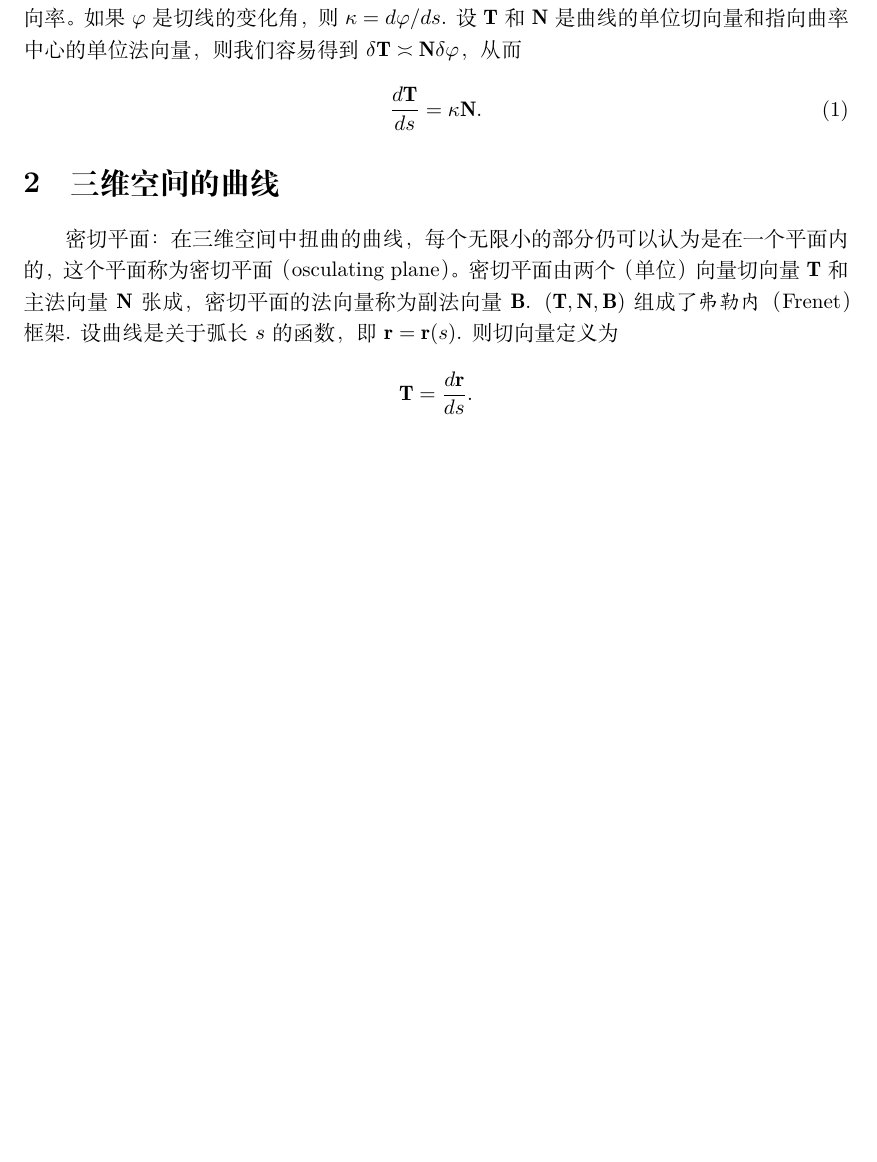
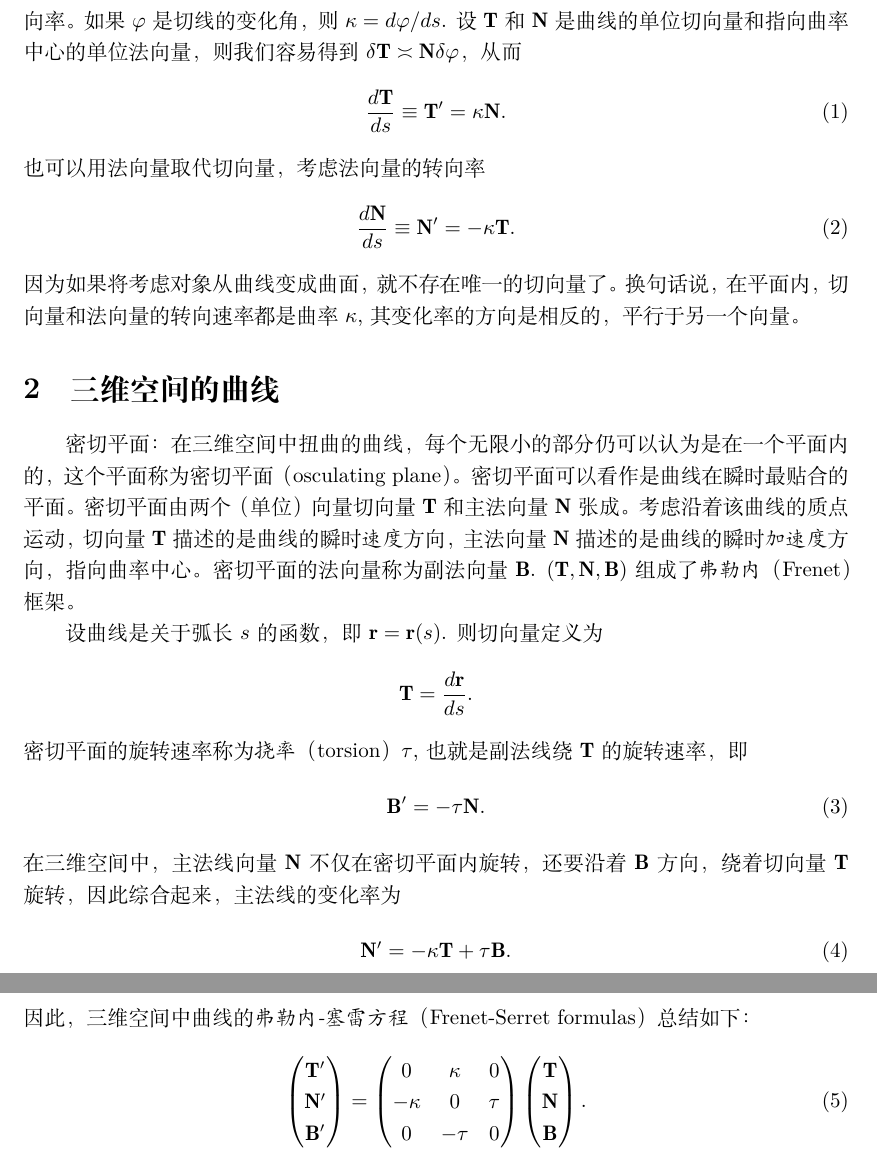
Before and after one commit to intuitionofmind/Visual-Differential-Geometry-and-Forms, a LaTeX document (notes/act3.tex): part of the page before the commit and two parts of pages 1 and 2 of 2 after it, the two joined at a grey line, cut so that both start at the same text, the shorter picture padded with empty space. Compiled offline with XeLaTeX.

Commit message:
update note

```diff
--- a/notes/act3.tex
+++ b/notes/act3.tex
@@ -31,20 +31,59 @@
 如果$\varphi$是切线的变化角，则$\kappa=d\varphi/ds$.
 设$\mathbf{T}$和$\mathbf{N}$是曲线的单位切向量和指向曲率中心的单位法向量，则我们容易得到$\delta\mathbf{T}\asymp\mathbf{N}\delta\varphi$，从而
 \begin{equation}
-    \frac{d\mathbf{T}}{ds}=\kappa\mathbf{N}.
+    \frac{d\mathbf{T}}{ds}\equiv\mathbf{T}^{\prime}
+    =\kappa\mathbf{N}.
 \end{equation}
+也可以用法向量取代切向量，考虑法向量的转向率
+\begin{equation}
+    \frac{d\mathbf{N}}{ds}\equiv\mathbf{N}^{\prime}
+    =-\kappa\mathbf{T}.
+\end{equation}
+因为如果将考虑对象从曲线变成曲面，就不存在唯一的切向量了。
+换句话说，在平面内，切向量和法向量的转向速率都是曲率$\kappa$, 其变化率的方向是相反的，平行于另一个向量。
 
 \section{三维空间的曲线}
 
 密切平面：
 在三维空间中扭曲的曲线，每个无限小的部分仍可以认为是在一个平面内的，这个平面称为密切平面（osculating plane）。
-密切平面由两个（单位）向量切向量$\mathbf{T}$和主法向量$\mathbf{N}$张成，密切平面的法向量称为副法向量$\mathbf{B}$.
-$(\mathbf{T}, \mathbf{N}, \mathbf{B})$组成了\emph{弗勒内}（Frenet）框架.
+密切平面可以看作是曲线在瞬时最贴合的平面。
+密切平面由两个（单位）向量切向量$\mathbf{T}$和主法向量$\mathbf{N}$张成。
+考虑沿着该曲线的质点运动，切向量$\mathbf{T}$描述的是曲线的瞬时\emph{速度}方向，主法向量$\mathbf{N}$描述的是曲线的瞬时\emph{加速度}方向，指向曲率中心。
+密切平面的法向量称为副法向量$\mathbf{B}$.
+$(\mathbf{T}, \mathbf{N}, \mathbf{B})$组成了\emph{弗勒内}（Frenet）框架。
+
 设曲线是关于弧长$s$的函数，即$\mathbf{r}=\mathbf{r}(s)$.
 则切向量定义为
 \begin{equation*}
     \mathbf{T}=\frac{d\mathbf{r}}{ds}.
 \end{equation*}
+密切平面的旋转速率称为\emph{挠率}（torsion）$\tau$, 也就是副法线绕$\mathbf{T}$的旋转速率，即
+\begin{equation}
+    \mathbf{B}^{\prime}=-\tau\mathbf{N}.
+\end{equation}
+在三维空间中，主法线向量$\mathbf{N}$不仅在密切平面内旋转，还要沿着$\mathbf{B}$方向，绕着切向量$\mathbf{T}$旋转，因此综合起来，主法线的变化率为
+\begin{equation}
+    \mathbf{N}^{\prime}=-\kappa\mathbf{T}+\tau\mathbf{B}.
+\end{equation}
+因此，三维空间中曲线的\emph{弗勒内-塞雷方程}（Frenet-Serret formulas）总结如下：
+\begin{equation}
+    \begin{pmatrix}
+        \mathbf{T}^{\prime} \\
+        \mathbf{N}^{\prime} \\
+        \mathbf{B}^{\prime}
+    \end{pmatrix}
+    =
+    \begin{pmatrix}
+        0 & \kappa & 0 \\
+        -\kappa & 0 & \tau \\
+        0 & -\tau & 0
+    \end{pmatrix}
+    \begin{pmatrix}
+        \mathbf{T} \\
+        \mathbf{N} \\
+        \mathbf{B}
+    \end{pmatrix}.
+\end{equation}
 
 %\bibliographystyle{unsrt}
 %\bibliography{refs}
```
Also changed, not shown: notes/act3.pdf.
